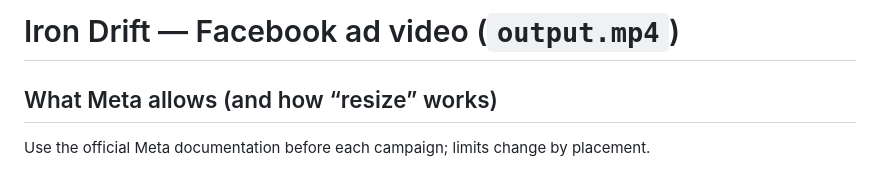
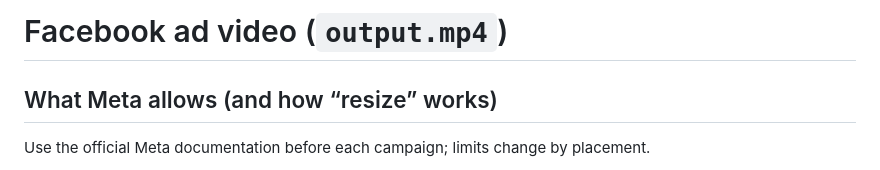
Before and after one commit to ObelixSoftware/FacebookAdsVideoAspectRatio, a Markdown page: README.md, the part around the change. GitHub-like rendering.

```diff
--- a/README.md
+++ b/README.md
@@ -1,4 +1,4 @@
-# Iron Drift — Facebook ad video (`output.mp4`)
+# Facebook ad video (`output.mp4`)
 
 ## What Meta allows (and how “resize” works)
 
```
